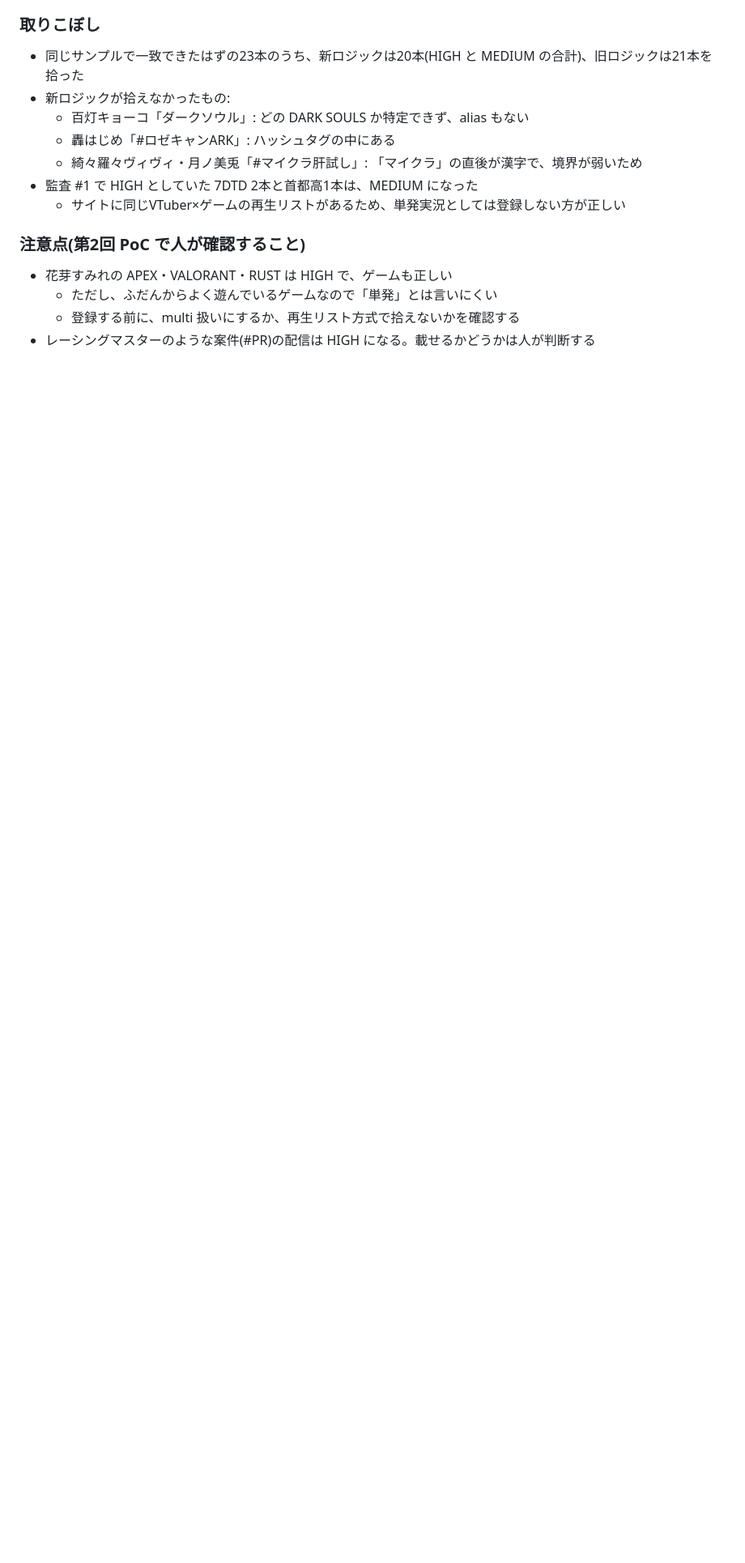
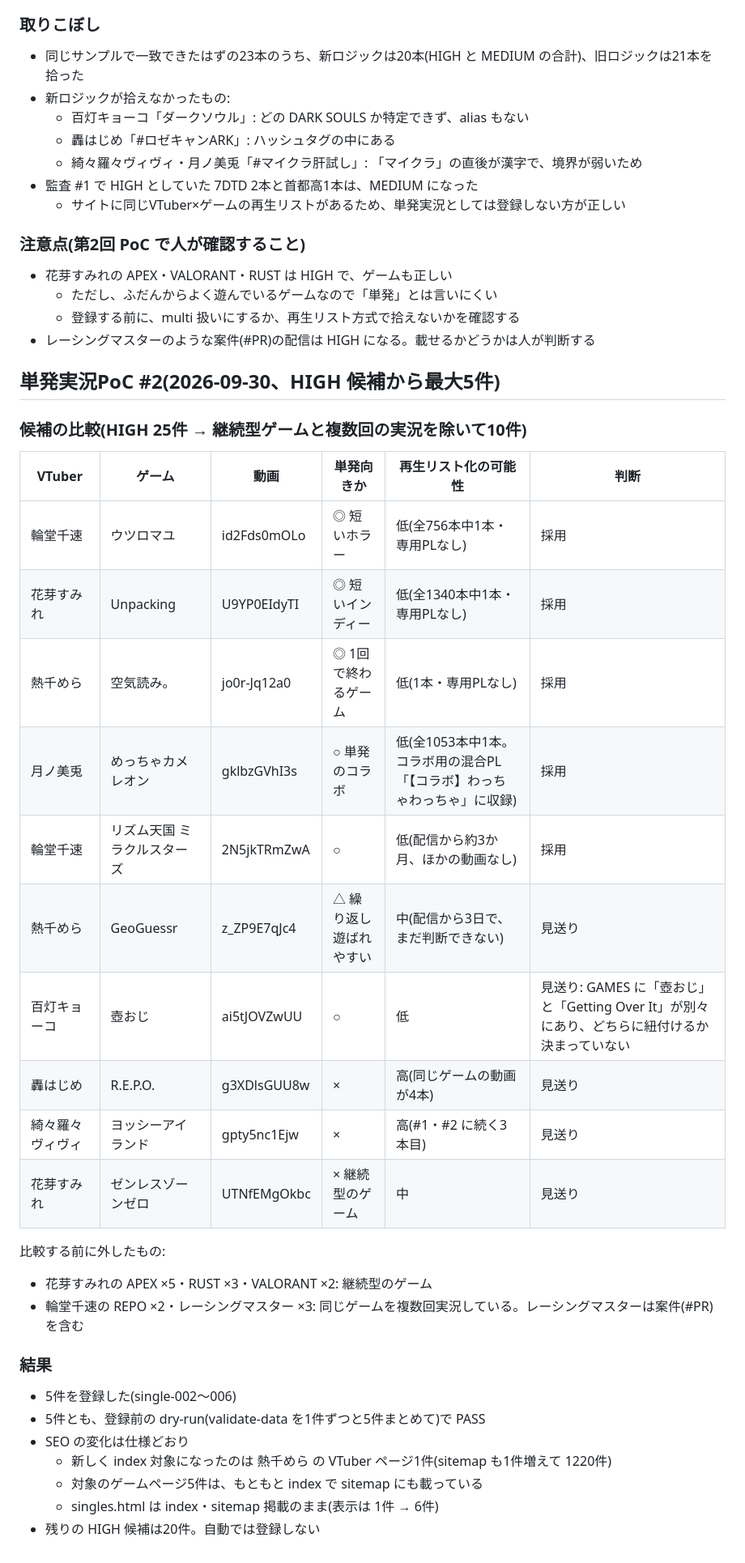
Before and after one commit to 12kodakara/vgame, a Markdown page: _seo/standalone-discovery-audit.md, the part around the change. Shown at 81% size. Drawn GitHub-style; blank space fills up the shorter version.

Commit message:
docs: record standalone PoC batch 2 selection
Co-Authored-By: Claude Opus 5.5 (1M context) <noreply@anthropic.com>

```diff
--- a/_seo/standalone-discovery-audit.md
+++ b/_seo/standalone-discovery-audit.md
@@ -256,3 +256,35 @@ LOW の5本:
   - ただし、ふだんからよく遊んでいるゲームなので「単発」とは言いにくい
   - 登録する前に、multi 扱いにするか、再生リスト方式で拾えないかを確認する
 - レーシングマスターのような案件(#PR)の配信は HIGH になる。載せるかどうかは人が判断する
+
+## 単発実況PoC #2(2026-09-30、HIGH 候補から最大5件)
+
+### 候補の比較(HIGH 25件 → 継続型ゲームと複数回の実況を除いて10件)
+
+| VTuber | ゲーム | 動画 | 単発向きか | 再生リスト化の可能性 | 判断 |
+|---|---|---|---|---|---|
+| 輪堂千速 | ウツロマユ | id2Fds0mOLo | ◎ 短いホラー | 低(全756本中1本・専用PLなし) | 採用 |
+| 花芽すみれ | Unpacking | U9YP0EIdyTI | ◎ 短いインディー | 低(全1340本中1本・専用PLなし) | 採用 |
+| 熱千めら | 空気読み。 | jo0r-Jq12a0 | ◎ 1回で終わるゲーム | 低(1本・専用PLなし) | 採用 |
+| 月ノ美兎 | めっちゃカメレオン | gklbzGVhI3s | ○ 単発のコラボ | 低(全1053本中1本。コラボ用の混合PL「【コラボ】わっちゃわっちゃ」に収録) | 採用 |
+| 輪堂千速 | リズム天国 ミラクルスターズ | 2N5jkTRmZwA | ○ | 低(配信から約3か月、ほかの動画なし) | 採用 |
+| 熱千めら | GeoGuessr | z_ZP9E7qJc4 | △ 繰り返し遊ばれやすい | 中(配信から3日で、まだ判断できない) | 見送り |
+| 百灯キョーコ | 壺おじ | ai5tJOVZwUU | ○ | 低 | 見送り: GAMES に「壺おじ」と「Getting Over It」が別々にあり、どちらに紐付けるか決まっていない |
+| 轟はじめ | R.E.P.O. | g3XDlsGUU8w | × | 高(同じゲームの動画が4本) | 見送り |
+| 綺々羅々ヴィヴィ | ヨッシーアイランド | gpty5nc1Ejw | × | 高(#1・#2 に続く3本目) | 見送り |
+| 花芽すみれ | ゼンレスゾーンゼロ | UTNfEMgOkbc | × 継続型のゲーム | 中 | 見送り |
+
+比較する前に外したもの:
+
+- 花芽すみれの APEX ×5・RUST ×3・VALORANT ×2: 継続型のゲーム
+- 輪堂千速の REPO ×2・レーシングマスター ×3: 同じゲームを複数回実況している。レーシングマスターは案件(#PR)を含む
+
+### 結果
+
+- 5件を登録した(single-002〜006)
+- 5件とも、登録前の dry-run(validate-data を1件ずつと5件まとめて)で PASS
+- SEO の変化は仕様どおり
+  - 新しく index 対象になったのは 熱千めら の VTuber ページ1件(sitemap も1件増えて 1220件)
+  - 対象のゲームページ5件は、もともと index で sitemap にも載っている
+  - singles.html は index・sitemap 掲載のまま(表示は 1件 → 6件)
+- 残りの HIGH 候補は20件。自動では登録しない
```
